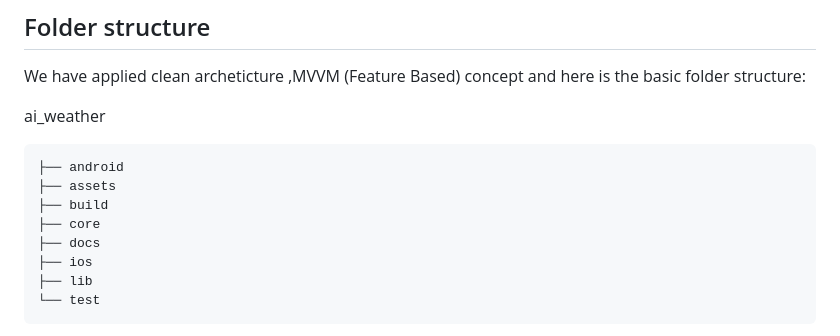
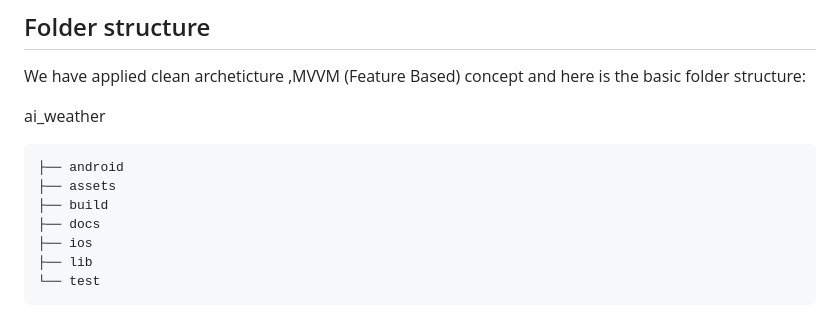
Before and after one commit to ahmed-ehab-m/AtmoSmart, a Markdown page: README.md, the part around the change. Rendered like a GitHub page.

```diff
--- a/README.md
+++ b/README.md
@@ -69,7 +69,6 @@ ai_weather
 ├── android
 ├── assets
 ├── build
-├── core
 ├── docs
 ├── ios
 ├── lib
```
